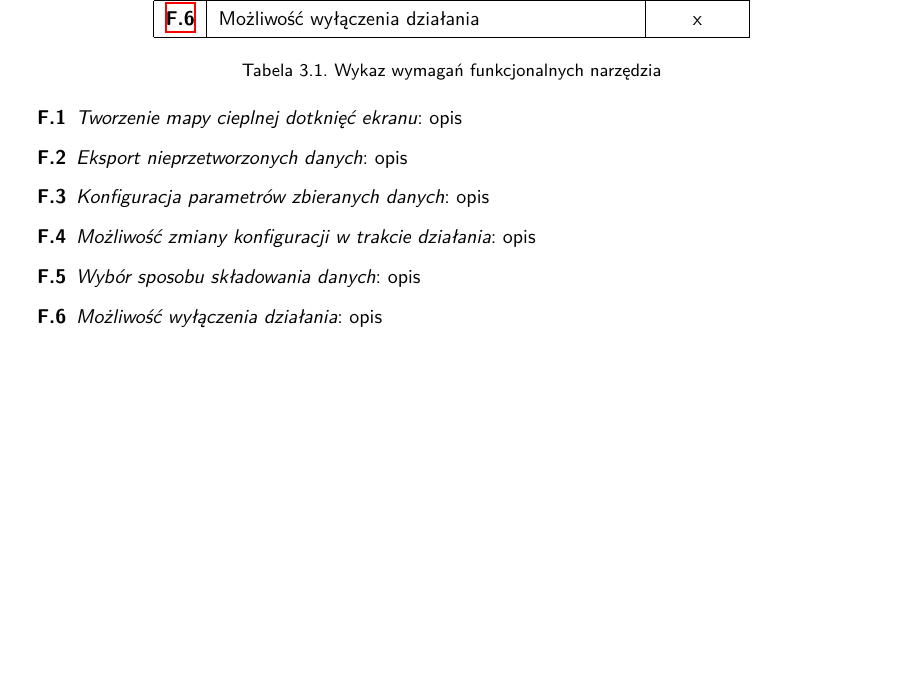
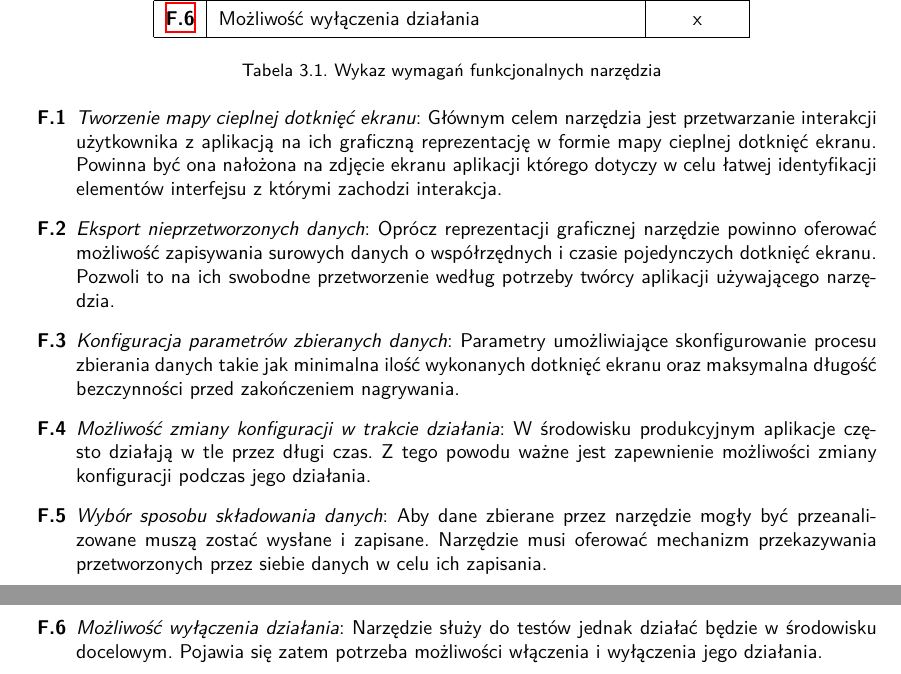
Before and after one commit to stasgora/master-thesis, a LaTeX thesis (thesis.tex, which reads annexes/tool_requirements.tex): part of page 21 of 21 before the commit and two parts of pages 21 and 22 of 22 after it, the two joined at a grey line, cut so that both start at the same text, the shorter picture padded with empty space. Compiled offline with XeLaTeX.

Commit message:
Requirements descriptions

```diff
--- a/annexes/tool_requirements.tex
+++ b/annexes/tool_requirements.tex
@@ -21,10 +21,10 @@ Narzędzie pozwala na automatyczne zbieranie cennych danych których pozyskanie
 }{| c | l | c|}{Wykaz wymagań funkcjonalnych narzędzia}{tool_requirements}
 
 \begin{enumerate}[label=\textbf{F.\arabic*}]
-	\reqheader{heat_map}{Tworzenie mapy cieplnej dotknięć ekranu} opis
-	\reqheader{numer_data}{Eksport nieprzetworzonych danych} opis
-	\reqheader{session_config}{Konfiguracja parametrów zbieranych danych} opis
-	\reqheader{dynamic_config}{Możliwość zmiany konfiguracji w trakcie działania} opis
-	\reqheader{store_config}{Wybór sposobu składowania danych} opis
-	\reqheader{on_off}{Możliwość wyłączenia działania} opis
+	\reqheader{heat_map}{Tworzenie mapy cieplnej dotknięć ekranu} Głównym celem narzędzia jest przetwarzanie interakcji użytkownika z aplikacją na ich graficzną reprezentację w formie mapy cieplnej dotknięć ekranu. Powinna być ona nałożona na zdjęcie ekranu aplikacji którego dotyczy w celu łatwej identyfikacji elementów interfejsu z którymi zachodzi interakcja.
+	\reqheader{numer_data}{Eksport nieprzetworzonych danych} Oprócz reprezentacji graficznej narzędzie powinno oferować możliwość zapisywania surowych danych o współrzędnych i czasie pojedynczych dotknięć ekranu. Pozwoli to na ich swobodne przetworzenie według potrzeby twórcy aplikacji używającego narzędzia.
+	\reqheader{session_config}{Konfiguracja parametrów zbieranych danych} Parametry umożliwiające skonfigurowanie procesu zbierania danych takie jak minimalna ilość wykonanych dotknięć ekranu oraz maksymalna długość bezczynności przed zakończeniem nagrywania.
+	\reqheader{dynamic_config}{Możliwość zmiany konfiguracji w trakcie działania} W środowisku produkcyjnym aplikacje często działają w tle przez długi czas. Z tego powodu ważne jest zapewnienie możliwości zmiany konfiguracji podczas jego działania.
+	\reqheader{store_config}{Wybór sposobu składowania danych} Aby dane zbierane przez narzędzie mogły być przeanalizowane muszą zostać wysłane i zapisane. Narzędzie musi oferować mechanizm przekazywania przetworzonych przez siebie danych w celu ich zapisania.
+	\reqheader{on_off}{Możliwość wyłączenia działania} Narzędzie służy do testów jednak działać będzie w środowisku docelowym. Pojawia się zatem potrzeba możliwości włączenia i wyłączenia jego działania.
 \end{enumerate}
```
